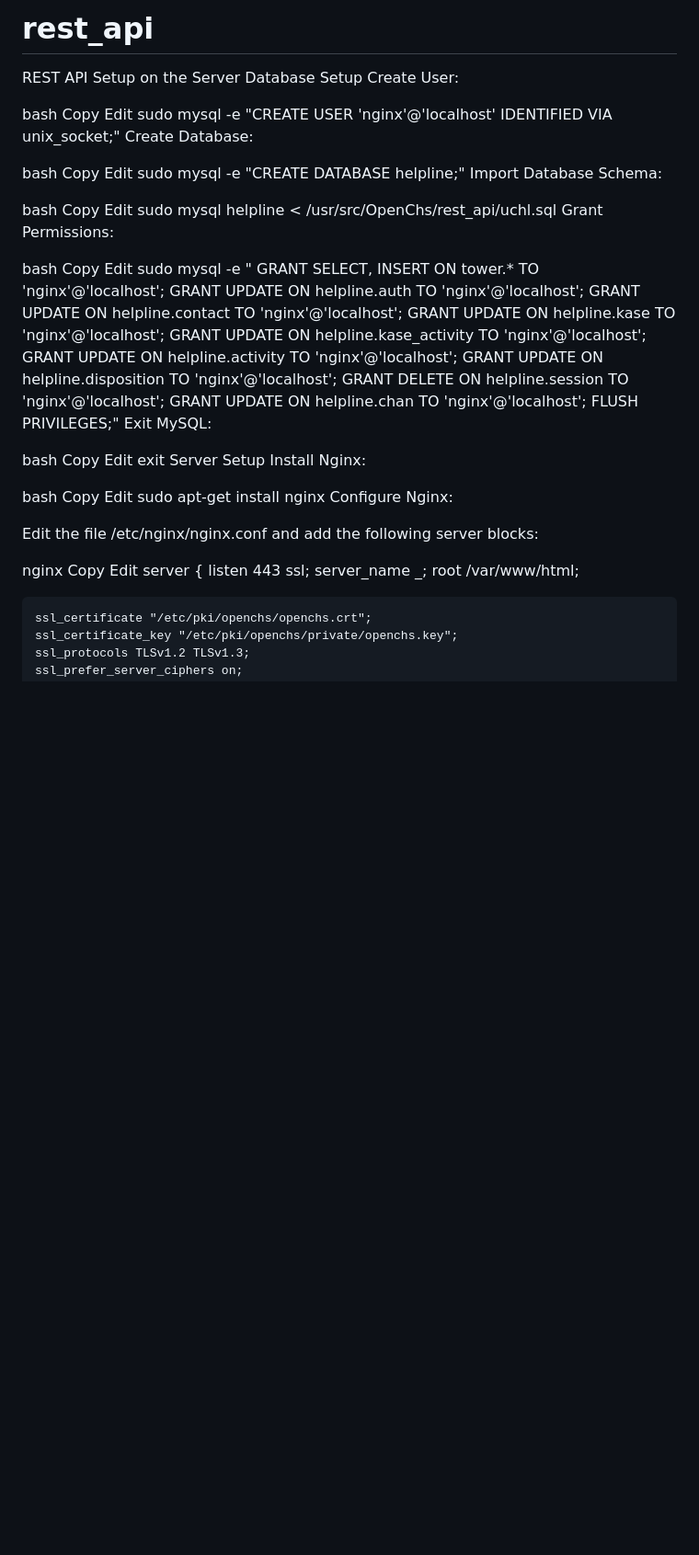
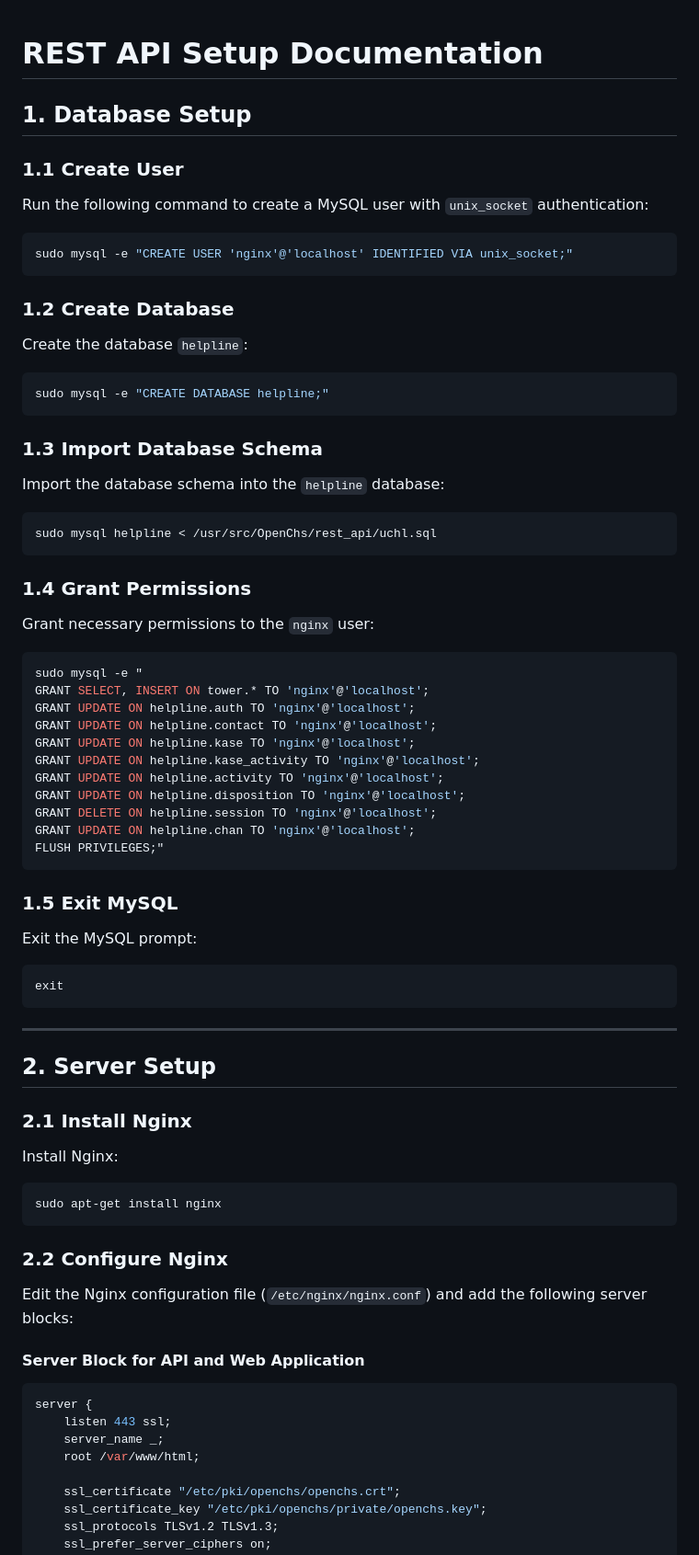
Before and after one commit to openchlai/rest_api, a Markdown page: README.md, the part around the change printed below. Shown: that part at 92% size. GitHub-like rendering; blank space fills up the shorter version.

Commit message:
API setup documentation

````diff
--- a/README.md
+++ b/README.md
@@ -1,29 +1,29 @@
-# rest_api
-REST API Setup on the Server
-Database Setup
-Create User:
 
-bash
-Copy
-Edit
+# REST API Setup Documentation
+
+## 1. Database Setup
+
+### 1.1 Create User
+Run the following command to create a MySQL user with `unix_socket` authentication:
+```bash
 sudo mysql -e "CREATE USER 'nginx'@'localhost' IDENTIFIED VIA unix_socket;"
-Create Database:
+```
 
-bash
-Copy
-Edit
+### 1.2 Create Database
+Create the database `helpline`:
+```bash
 sudo mysql -e "CREATE DATABASE helpline;"
-Import Database Schema:
+```
 
-bash
-Copy
-Edit
+### 1.3 Import Database Schema
+Import the database schema into the `helpline` database:
+```bash
 sudo mysql helpline < /usr/src/OpenChs/rest_api/uchl.sql
-Grant Permissions:
+```
 
-bash
-Copy
-Edit
+### 1.4 Grant Permissions
+Grant necessary permissions to the `nginx` user:
+```bash
 sudo mysql -e "
 GRANT SELECT, INSERT ON tower.* TO 'nginx'@'localhost';
 GRANT UPDATE ON helpline.auth TO 'nginx'@'localhost';
@@ -35,30 +35,33 @@ GRANT UPDATE ON helpline.disposition TO 'nginx'@'localhost';
 GRANT DELETE ON helpline.session TO 'nginx'@'localhost';
 GRANT UPDATE ON helpline.chan TO 'nginx'@'localhost';
 FLUSH PRIVILEGES;"
-Exit MySQL:
+```
 
-bash
-Copy
-Edit
+### 1.5 Exit MySQL
+Exit the MySQL prompt:
+```bash
 exit
-Server Setup
+```
+
+---
+
+## 2. Server Setup
+
+### 2.1 Install Nginx
 Install Nginx:
+```bash
+sudo apt-get install nginx
+```
 
-bash
-Copy
-Edit
-sudo apt-get install nginx
-Configure Nginx:
+### 2.2 Configure Nginx
+Edit the Nginx configuration file (`/etc/nginx/nginx.conf`) and add the following server blocks:
 
-Edit the file /etc/nginx/nginx.conf and add the following server blocks:
-
-nginx
-Copy
-Edit
+#### Server Block for API and Web Application
+```nginx
 server {
-    listen       443 ssl;
-    server_name  _;
-    root         /var/www/html;
+    listen 443 ssl;
+    server_name _;
+    root /var/www/html;
 
     ssl_certificate "/etc/pki/openchs/openchs.crt";
     ssl_certificate_key "/etc/pki/openchs/private/openchs.key";
````
Also changed, not shown: other parts of README.md (+52 -45 lines).
